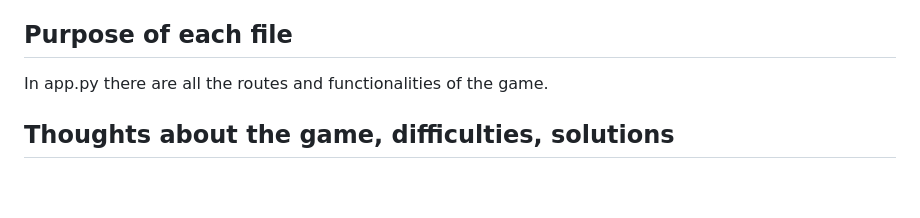
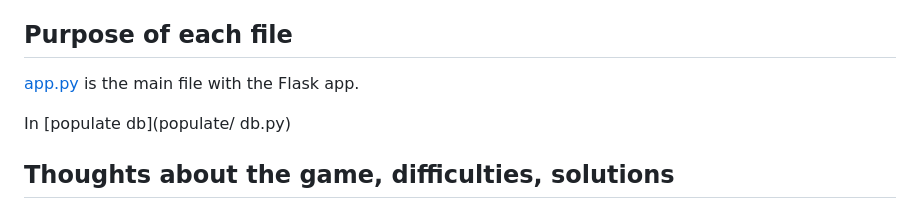
Before and after one commit to RaimondoSoleglio/RaimondoSoleglio, a Markdown page: README.md, the part around the change. Drawn GitHub-style; blank space fills up the shorter version.

Commit message:
Sat, Feb 1, 2025, 1:21 PM +00:00

```diff
--- a/README.md
+++ b/README.md
@@ -27,7 +27,9 @@ In single-player mode, there is a counter. At the end of the game, the app will
 
 ## Purpose of each file
 
-In app.py there are all the routes and functionalities of the game.
+[app.py](app.py) is the main file with the Flask app.
+
+In [populate db](populate/ db.py)
 
 
 
```
